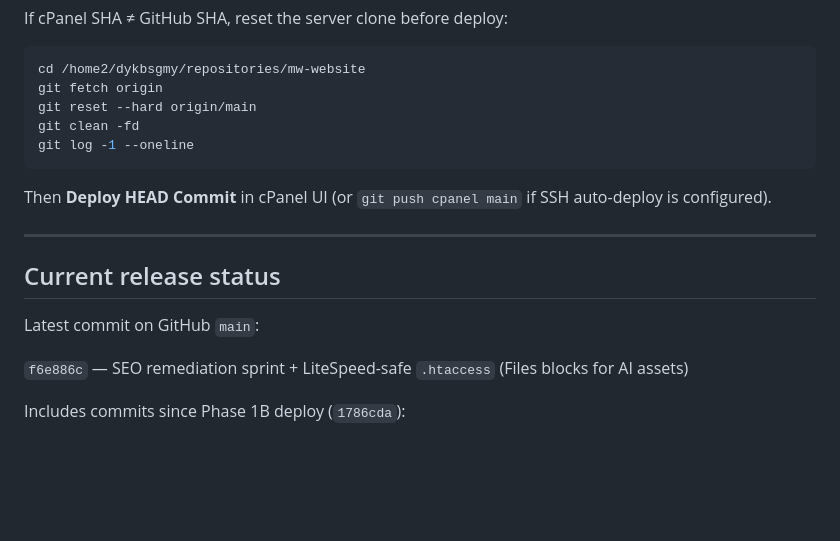
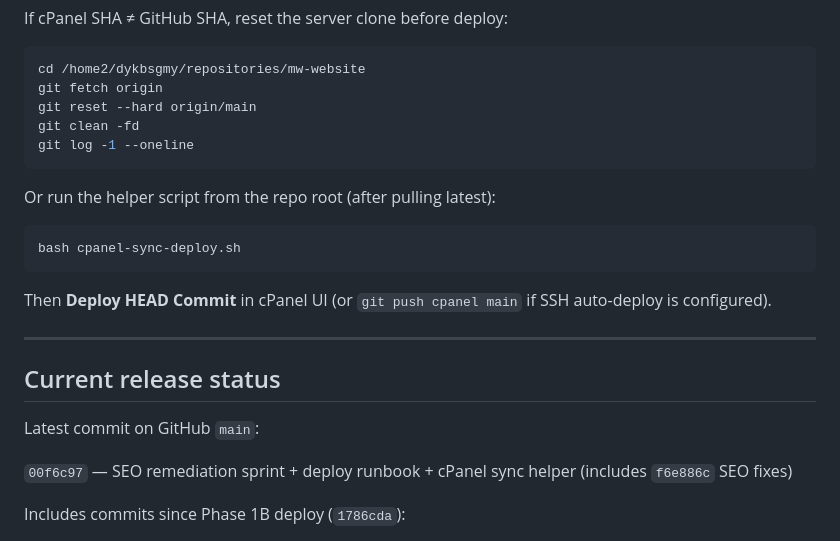
Before and after one commit to webklik/website, a Markdown page: DEPLOY_GIT.md, the part around the change. Rendered like a GitHub page; blank space fills up the shorter version.

Commit message:
docs: reference cpanel-sync-deploy.sh in deploy runbook
Co-authored-by: Cursor <cursoragent@cursor.com>

````diff
--- a/DEPLOY_GIT.md
+++ b/DEPLOY_GIT.md
@@ -243,6 +243,12 @@ git clean -fd
 git log -1 --oneline
 ```
 
+Or run the helper script from the repo root (after pulling latest):
+
+```bash
+bash cpanel-sync-deploy.sh
+```
+
 Then **Deploy HEAD Commit** in cPanel UI (or `git push cpanel main` if SSH auto-deploy is configured).
 
 ---
@@ -251,7 +257,7 @@ Then **Deploy HEAD Commit** in cPanel UI (or `git push cpanel main` if SSH auto-
 
 Latest commit on GitHub `main`:
 
-`f6e886c` — SEO remediation sprint + LiteSpeed-safe `.htaccess` (Files blocks for AI assets)
+`00f6c97` — SEO remediation sprint + deploy runbook + cPanel sync helper (includes `f6e886c` SEO fixes)
 
 Includes commits since Phase 1B deploy (`1786cda`):
 
````
